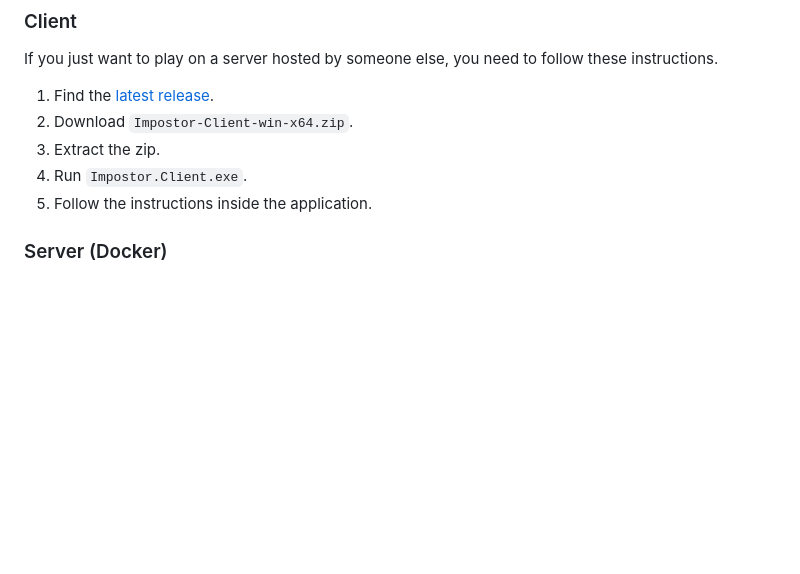
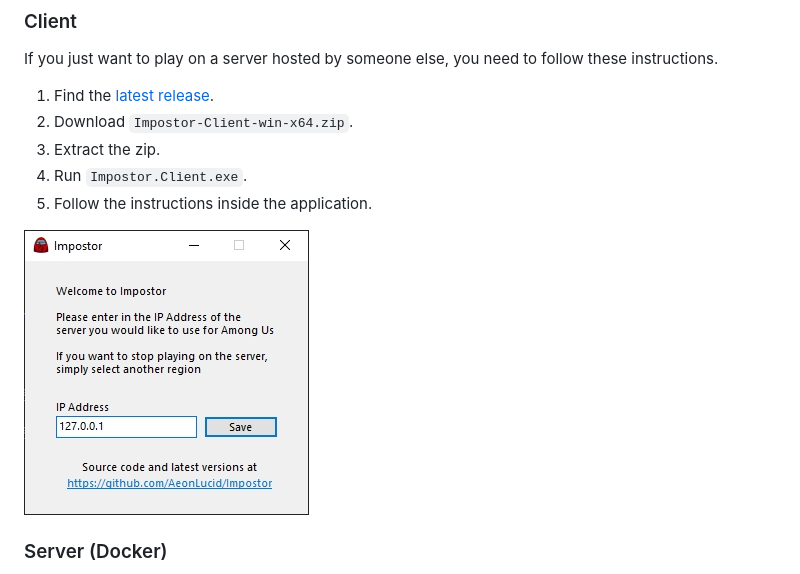
Before and after one commit to Impostor/Impostor, a Markdown page: README.md, the part around the change printed below. Drawn GitHub-style; pictures changed too: docs/images/client.jpg (added); blank space fills up the shorter version.

```diff
--- a/README.md
+++ b/README.md
@@ -39,5 +39,7 @@ If you just want to play on a server hosted by someone else, you need to follow
 4. Run `Impostor.Client.exe`.
 5. Follow the instructions inside the application.
 
+![Client](docs/images/client.jpg)
+
 ### Server (Docker)
 
```
Also changed, not shown: other parts of README.md (+2 -2 lines).
